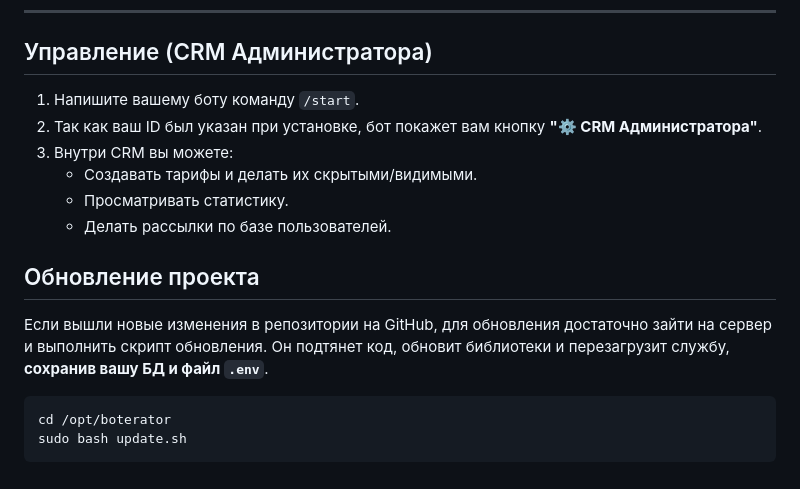
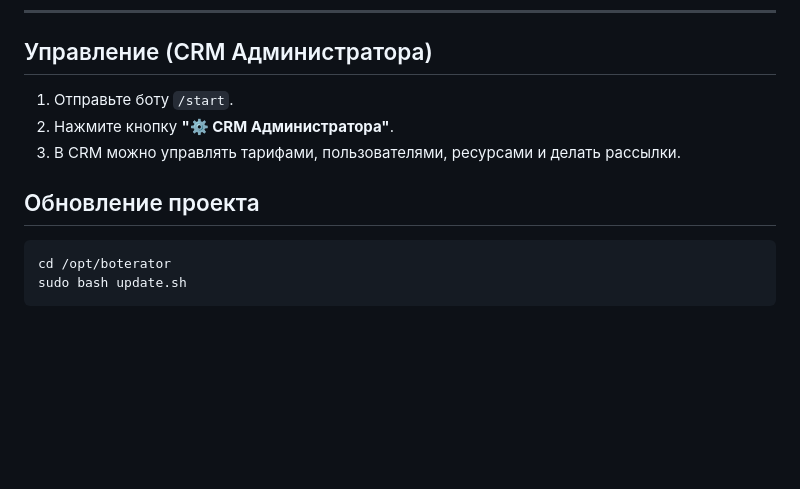
Before and after one commit to kornalexandr2/Boterator, a Markdown page: docs/admin_guide.md, the part around one of its changes. Rendered like a GitHub page; blank space fills up the shorter version.

````diff
--- a/docs/admin_guide.md
+++ b/docs/admin_guide.md
@@ -179,16 +108,11 @@ PAYMENTS__YOOKASSA_SECRET_KEY=ваш_secret_key
 
 ## Управление (CRM Администратора)
 
-1. Напишите вашему боту команду `/start`.
-2. Так как ваш ID был указан при установке, бот покажет вам кнопку **"⚙️ CRM Администратора"**.
-3. Внутри CRM вы можете:
-   - Создавать тарифы и делать их скрытыми/видимыми.
-   - Просматривать статистику.
-   - Делать рассылки по базе пользователей.
+1. Отправьте боту `/start`.
+2. Нажмите кнопку **"⚙️ CRM Администратора"**.
+3. В CRM можно управлять тарифами, пользователями, ресурсами и делать рассылки.
 
 ## Обновление проекта
-
-Если вышли новые изменения в репозитории на GitHub, для обновления достаточно зайти на сервер и выполнить скрипт обновления. Он подтянет код, обновит библиотеки и перезагрузит службу, **сохранив вашу БД и файл `.env`**.
 
 ```bash
 cd /opt/boterator
````
Also changed, not shown: other parts of docs/admin_guide.md (+27 -98 lines).
